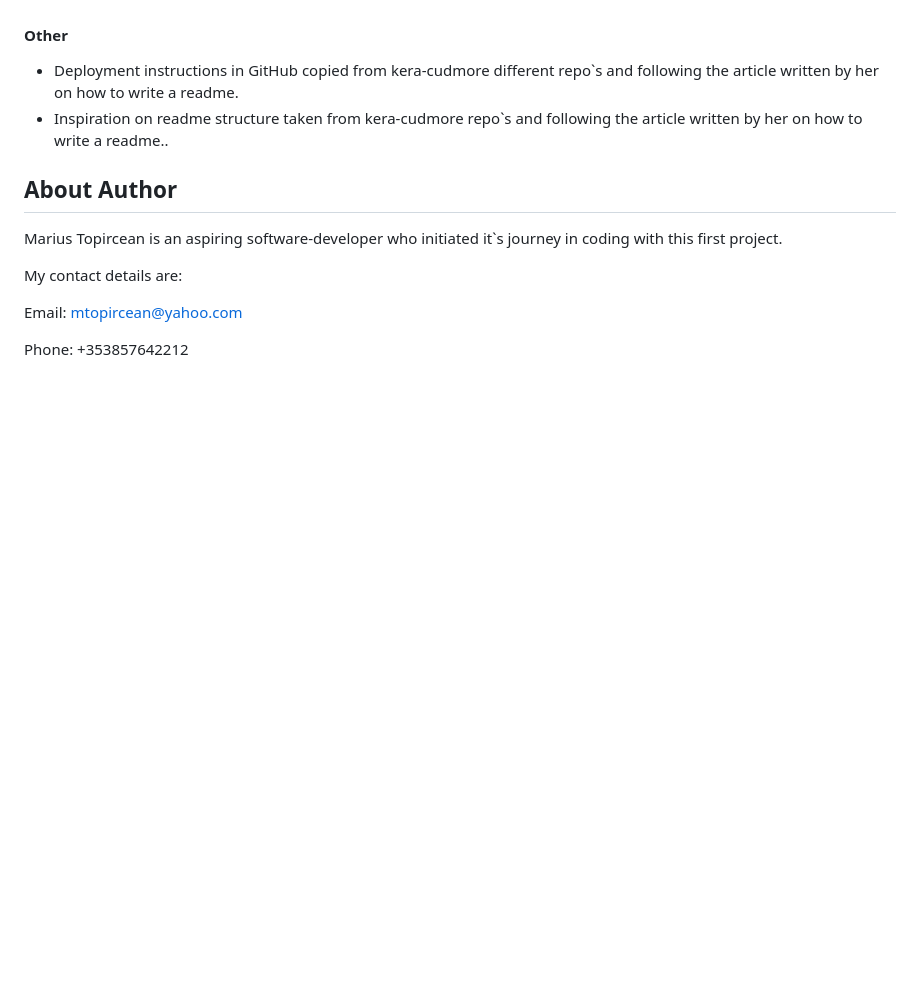
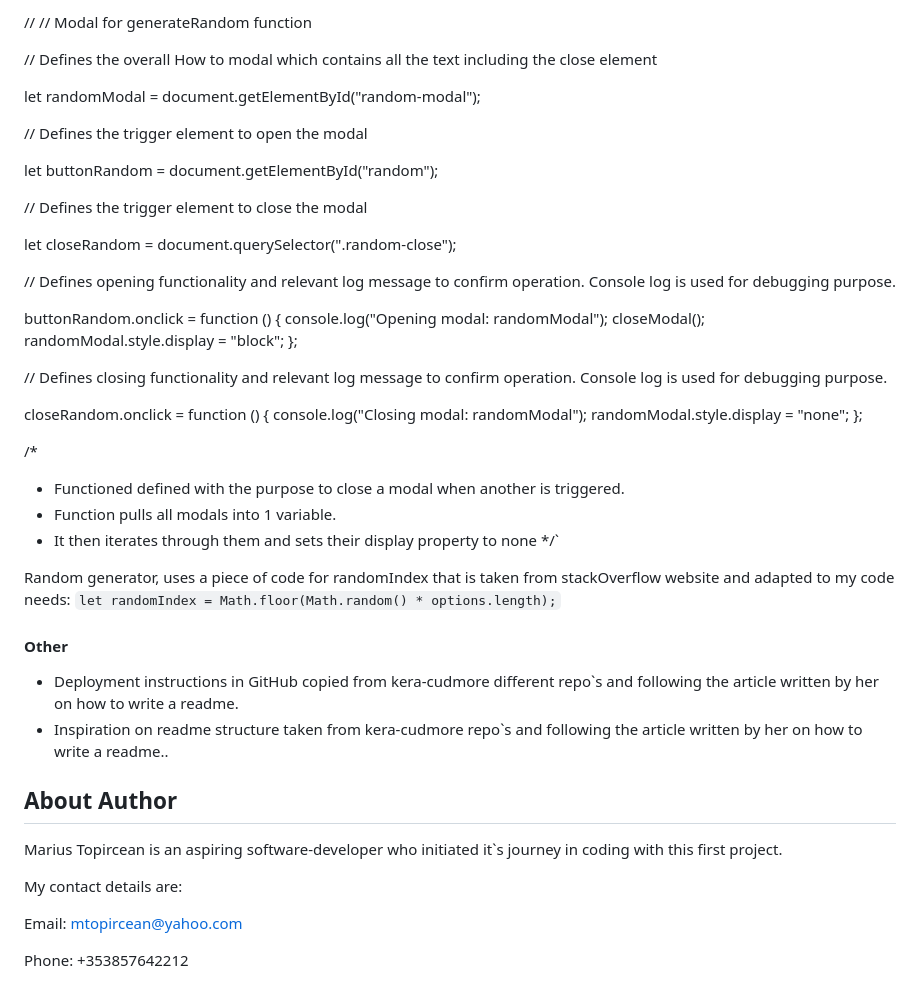
Before and after one commit to Code-Institute-Submissions/mtopircean-project2, a Markdown page: README.md, the part around one of its changes. Rendered like a GitHub page; blank space fills up the shorter version.

Commit message:
Added part of the credits in readme.

```diff
--- a/README.md
+++ b/README.md
@@ -387,3 +452,42 @@ Style on submit button in the contact form was inspired from the structure of th
+// // Modal for generateRandom function
+
+// Defines the overall How to modal which contains all the text including the close element
+
+let randomModal = document.getElementById("random-modal");
+
+// Defines the trigger element to open the modal
+
+let buttonRandom = document.getElementById("random");
+
+// Defines the trigger element to close the modal
+
+let closeRandom = document.querySelector(".random-close");
+
+// Defines opening functionality and relevant log message to confirm operation. Console log is used for debugging purpose.
+
+buttonRandom.onclick = function () {
+  console.log("Opening modal: randomModal");
+  closeModal();
+  randomModal.style.display = "block";
+};
+
+// Defines closing functionality and relevant log message to confirm operation. Console log is used for debugging purpose.
+
+closeRandom.onclick = function () {
+  console.log("Closing modal: randomModal");
+  randomModal.style.display = "none";
+};
+
+/*
+* Functioned defined with the purpose to close a modal when another is triggered.
+* Function pulls all modals into 1 variable.
+* It then iterates through them and sets their display property to none
+*/`
+
+
+
+Random generator, uses a piece of code for randomIndex that is taken from stackOverflow website and adapted to my code needs:
+`let randomIndex = Math.floor(Math.random() * options.length);`
 
 #### Other
 * Deployment instructions in GitHub copied from kera-cudmore different repo`s and following the article written by her on how to write a readme.
```
Also changed, not shown: other parts of README.md (+100 -35 lines).
